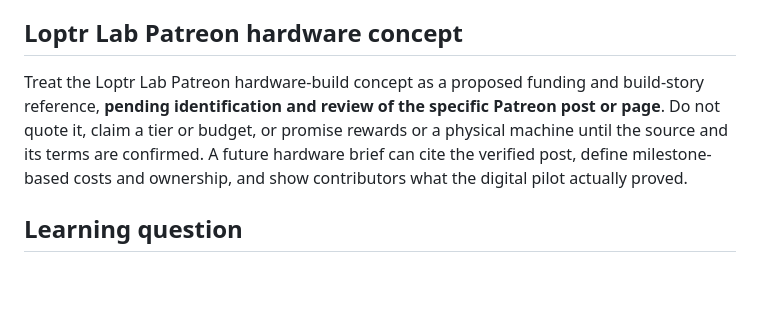
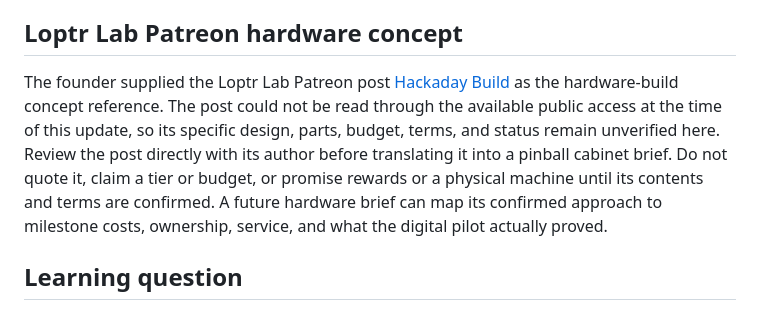
Before and after one commit to ibloud/inpatient-corridors-review, a Markdown page: PINBALL-MAKER-PILOT.md, the part around the change. GitHub-like rendering; blank space fills up the shorter version.

Commit message:
Link supplied Loptr Lab Patreon hardware reference

```diff
--- a/PINBALL-MAKER-PILOT.md
+++ b/PINBALL-MAKER-PILOT.md
@@ -12,7 +12,7 @@ The digital table can test a portable Veiled Dominion systems vocabulary: pressu
 
 ## Loptr Lab Patreon hardware concept
 
-Treat the Loptr Lab Patreon hardware-build concept as a proposed funding and build-story reference, **pending identification and review of the specific Patreon post or page**. Do not quote it, claim a tier or budget, or promise rewards or a physical machine until the source and its terms are confirmed. A future hardware brief can cite the verified post, define milestone-based costs and ownership, and show contributors what the digital pilot actually proved.
+The founder supplied the Loptr Lab Patreon post [Hackaday Build](https://www.patreon.com/LoptrLab/posts/hackaday-build-163694370) as the hardware-build concept reference. The post could not be read through the available public access at the time of this update, so its specific design, parts, budget, terms, and status remain unverified here. Review the post directly with its author before translating it into a pinball cabinet brief. Do not quote it, claim a tier or budget, or promise rewards or a physical machine until its contents and terms are confirmed. A future hardware brief can map its confirmed approach to milestone costs, ownership, service, and what the digital pilot actually proved.
 
 ## Learning question
 
```
